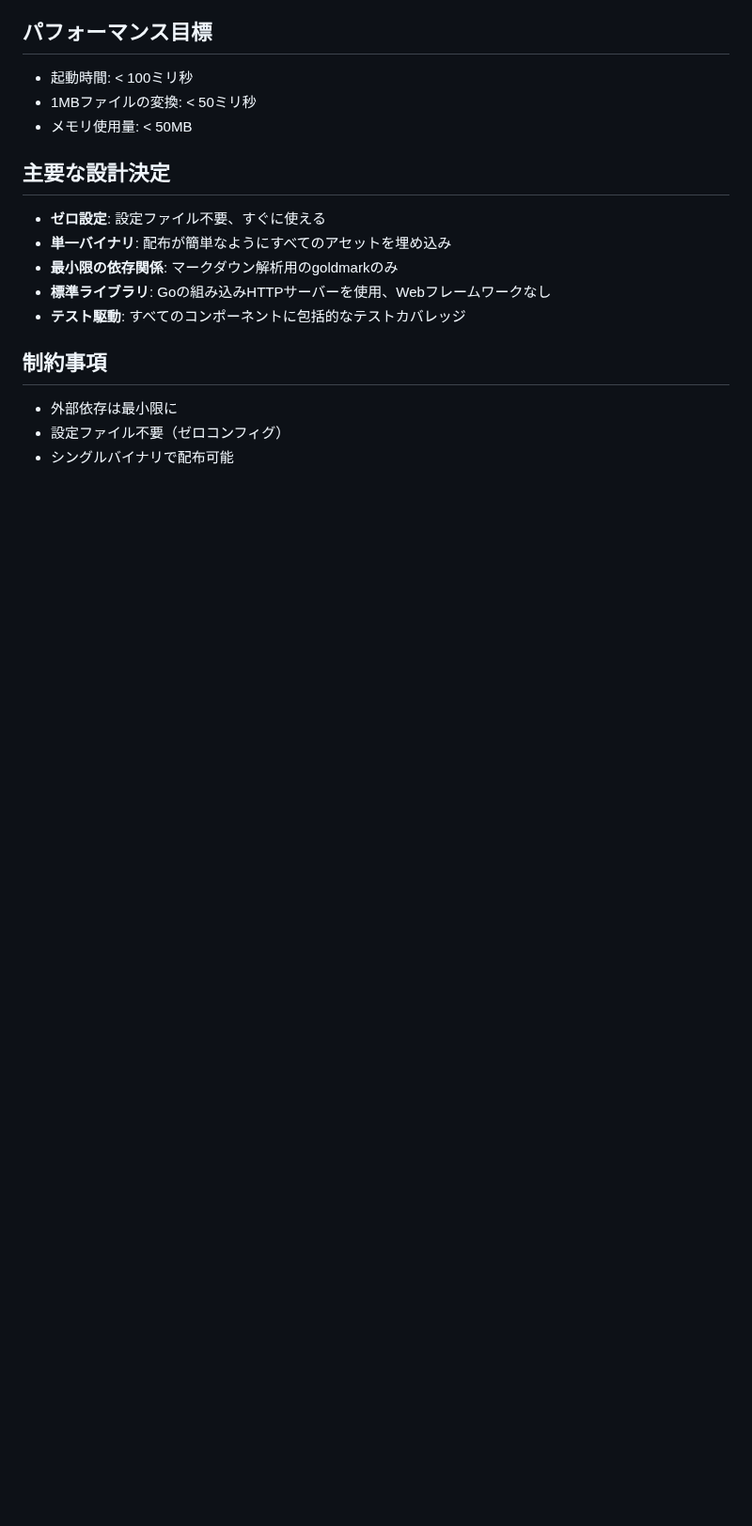
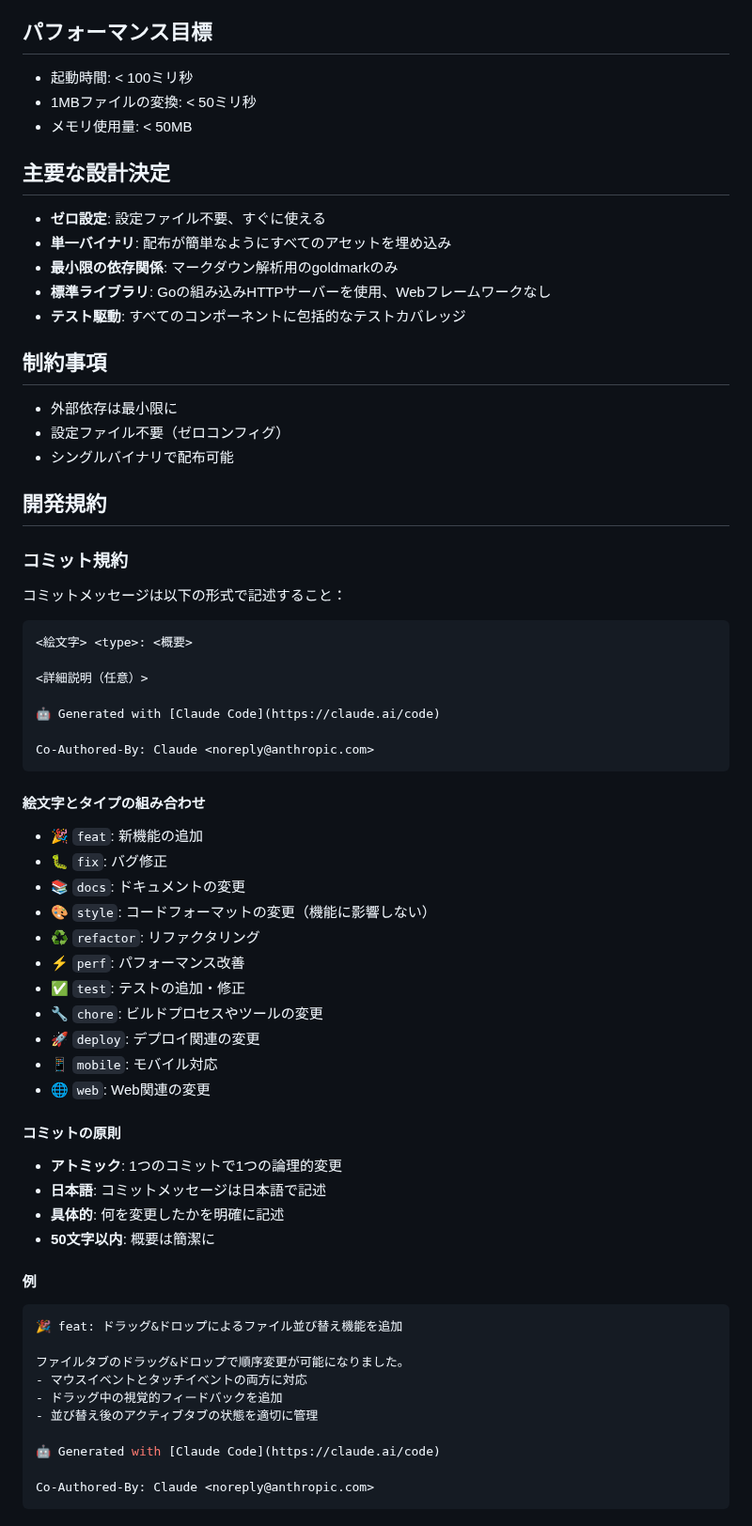
Before and after one commit to infoHiroki/MarkDowner, a Markdown page: CLAUDE.md, the part around the change. Shown at 94% size. Drawn GitHub-style; blank space fills up the shorter version.

Commit message:
📚 docs: コミット規約を追加
開発規約セクションを新設し、コミットメッセージの統一形式を定義：
- 絵文字とタイプの組み合わせルール
- アトミックで日本語のコミットメッセージ
- 50文字以内の概要
- 具体的な例文を提供

🤖 Generated with [Claude Code](https://claude.ai/code)

Co-Authored-By: Claude <noreply@anthropic.com>

````diff
--- a/CLAUDE.md
+++ b/CLAUDE.md
@@ -199,3 +199,51 @@ MarkDowner/
 - 外部依存は最小限に
 - 設定ファイル不要（ゼロコンフィグ）
 - シングルバイナリで配布可能
+
+## 開発規約
+
+### コミット規約
+コミットメッセージは以下の形式で記述すること：
+
+```
+<絵文字> <type>: <概要>
+
+<詳細説明（任意）>
+
+🤖 Generated with [Claude Code](https://claude.ai/code)
+
+Co-Authored-By: Claude <noreply@anthropic.com>
+```
+
+#### 絵文字とタイプの組み合わせ
+- 🎉 `feat`: 新機能の追加
+- 🐛 `fix`: バグ修正
+- 📚 `docs`: ドキュメントの変更
+- 🎨 `style`: コードフォーマットの変更（機能に影響しない）
+- ♻️ `refactor`: リファクタリング
+- ⚡ `perf`: パフォーマンス改善
+- ✅ `test`: テストの追加・修正
+- 🔧 `chore`: ビルドプロセスやツールの変更
+- 🚀 `deploy`: デプロイ関連の変更
+- 📱 `mobile`: モバイル対応
+- 🌐 `web`: Web関連の変更
+
+#### コミットの原則
+- **アトミック**: 1つのコミットで1つの論理的変更
+- **日本語**: コミットメッセージは日本語で記述
+- **具体的**: 何を変更したかを明確に記述
+- **50文字以内**: 概要は簡潔に
+
+#### 例
+```bash
+🎉 feat: ドラッグ&ドロップによるファイル並び替え機能を追加
+
+ファイルタブのドラッグ&ドロップで順序変更が可能になりました。
+- マウスイベントとタッチイベントの両方に対応
+- ドラッグ中の視覚的フィードバックを追加
+- 並び替え後のアクティブタブの状態を適切に管理
+
+🤖 Generated with [Claude Code](https://claude.ai/code)
+
+Co-Authored-By: Claude <noreply@anthropic.com>
+```
````
